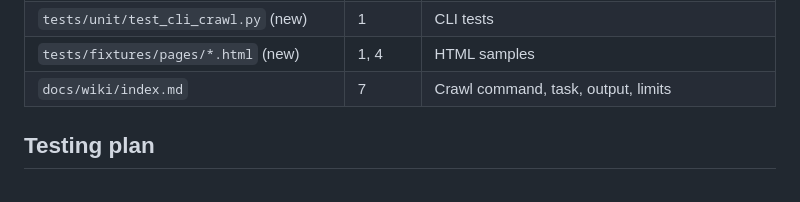
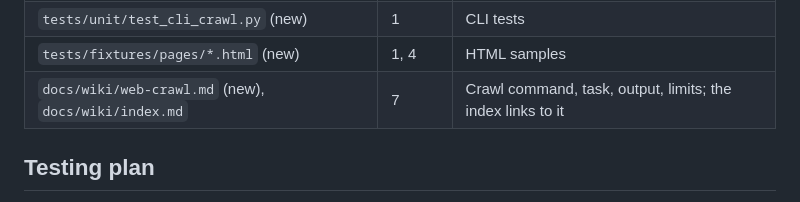
Before and after one commit to amitavroy/sapience, a Markdown page: docs/plans/008-web-page-extraction-service.md, the part around one of its changes. Drawn GitHub-style.

```diff
--- a/docs/plans/008-web-page-extraction-service.md
+++ b/docs/plans/008-web-page-extraction-service.md
@@ -409,7 +409,7 @@ def crawl_url(url: str) -> None:
 | `tests/unit/test_crawler.py` (new) | 1, 2, 3 | Task, retries, rate limit, robots tests |
 | `tests/unit/test_cli_crawl.py` (new) | 1 | CLI tests |
 | `tests/fixtures/pages/*.html` (new) | 1, 4 | HTML samples |
-| `docs/wiki/index.md` | 7 | Crawl command, task, output, limits |
+| `docs/wiki/web-crawl.md` (new), `docs/wiki/index.md` | 7 | Crawl command, task, output, limits; the index links to it |
 
 ## Testing plan
 
```
Also changed, not shown: other parts of docs/plans/008-web-page-extraction-service.md (+1 -1 lines), docs/wiki/index.md (+4 -0 lines), docs/wiki/web-crawl.md (added, +52 -0 lines).
